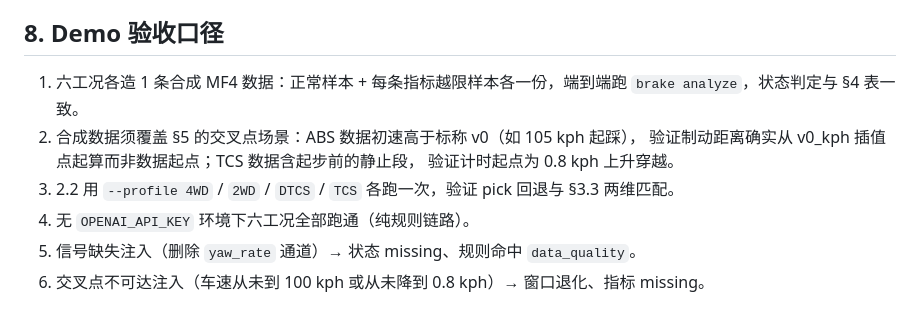
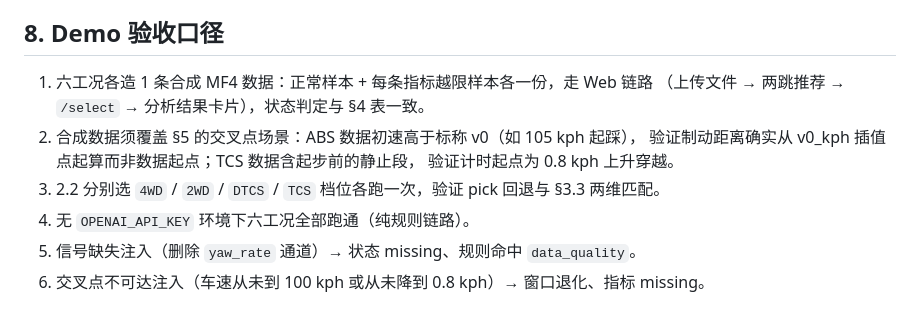
Before and after one commit to songjiakai97/AgentForBrakeSystem, a Markdown page: docs/demo_conditions_metrics.md, the part around the change. Rendered like a GitHub page.

```diff
--- a/docs/demo_conditions_metrics.md
+++ b/docs/demo_conditions_metrics.md
@@ -370,12 +370,12 @@ BLF 侧（`signals_blf.yaml`）待真实 DBC 到位后填写 `[dbc_alias, msg_id
 
 ## 8. Demo 验收口径
 
-1. 六工况各造 1 条合成 MF4 数据：正常样本 + 每条指标越限样本各一份，端到端跑
-   `brake analyze`，状态判定与 §4 表一致。
+1. 六工况各造 1 条合成 MF4 数据：正常样本 + 每条指标越限样本各一份，走 Web 链路
+   （上传文件 → 两跳推荐 → `/select` → 分析结果卡片），状态判定与 §4 表一致。
 2. 合成数据须覆盖 §5 的交叉点场景：ABS 数据初速高于标称 v0（如 105 kph 起踩），
    验证制动距离确实从 v0_kph 插值点起算而非数据起点；TCS 数据含起步前的静止段，
    验证计时起点为 0.8 kph 上升穿越。
-3. 2.2 用 `--profile 4WD` / `2WD` / `DTCS` / `TCS` 各跑一次，验证 pick 回退与 §3.3 两维匹配。
+3. 2.2 分别选 `4WD` / `2WD` / `DTCS` / `TCS` 档位各跑一次，验证 pick 回退与 §3.3 两维匹配。
 4. 无 `OPENAI_API_KEY` 环境下六工况全部跑通（纯规则链路）。
 5. 信号缺失注入（删除 `yaw_rate` 通道）→ 状态 missing、规则命中 `data_quality`。
 6. 交叉点不可达注入（车速从未到 100 kph 或从未降到 0.8 kph）→ 窗口退化、指标 missing。
```
Also changed, not shown: docs/design.md (+8 -19 lines).
